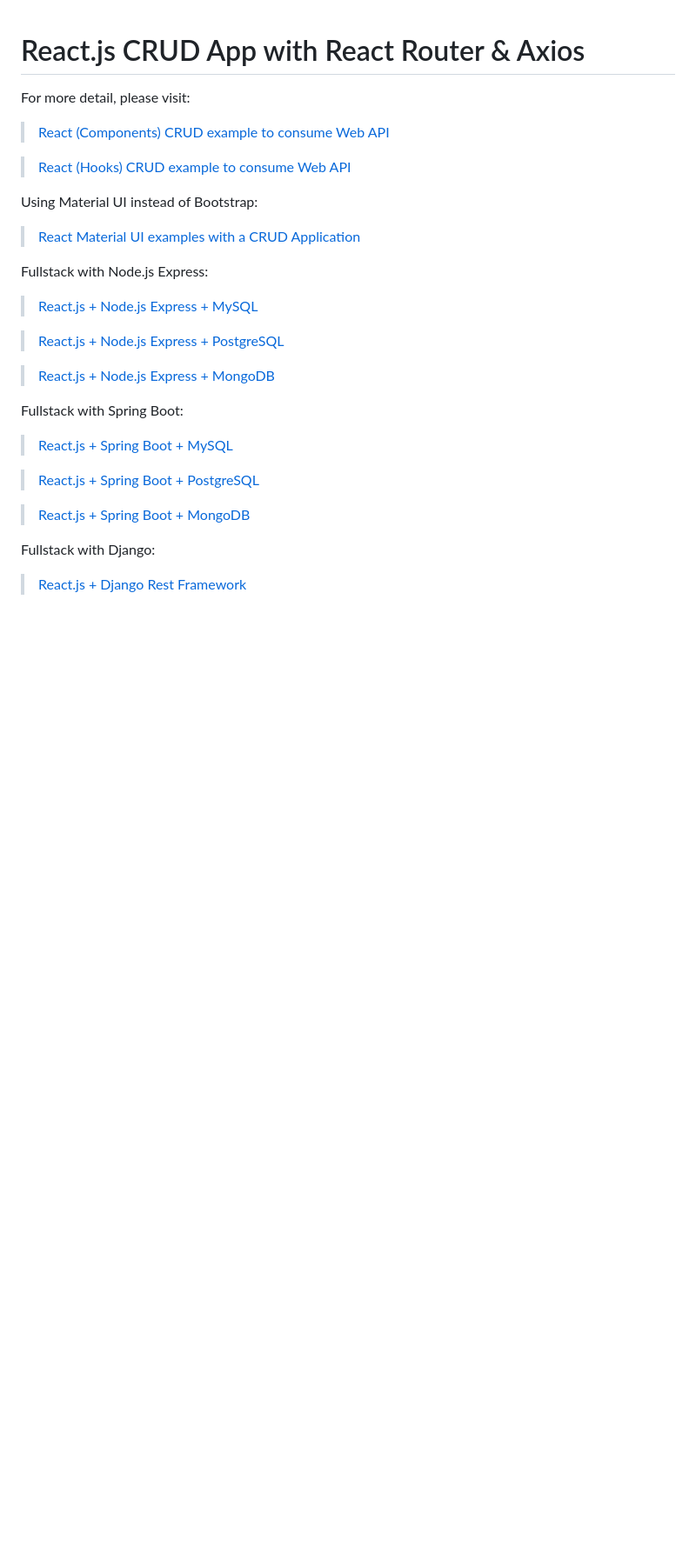
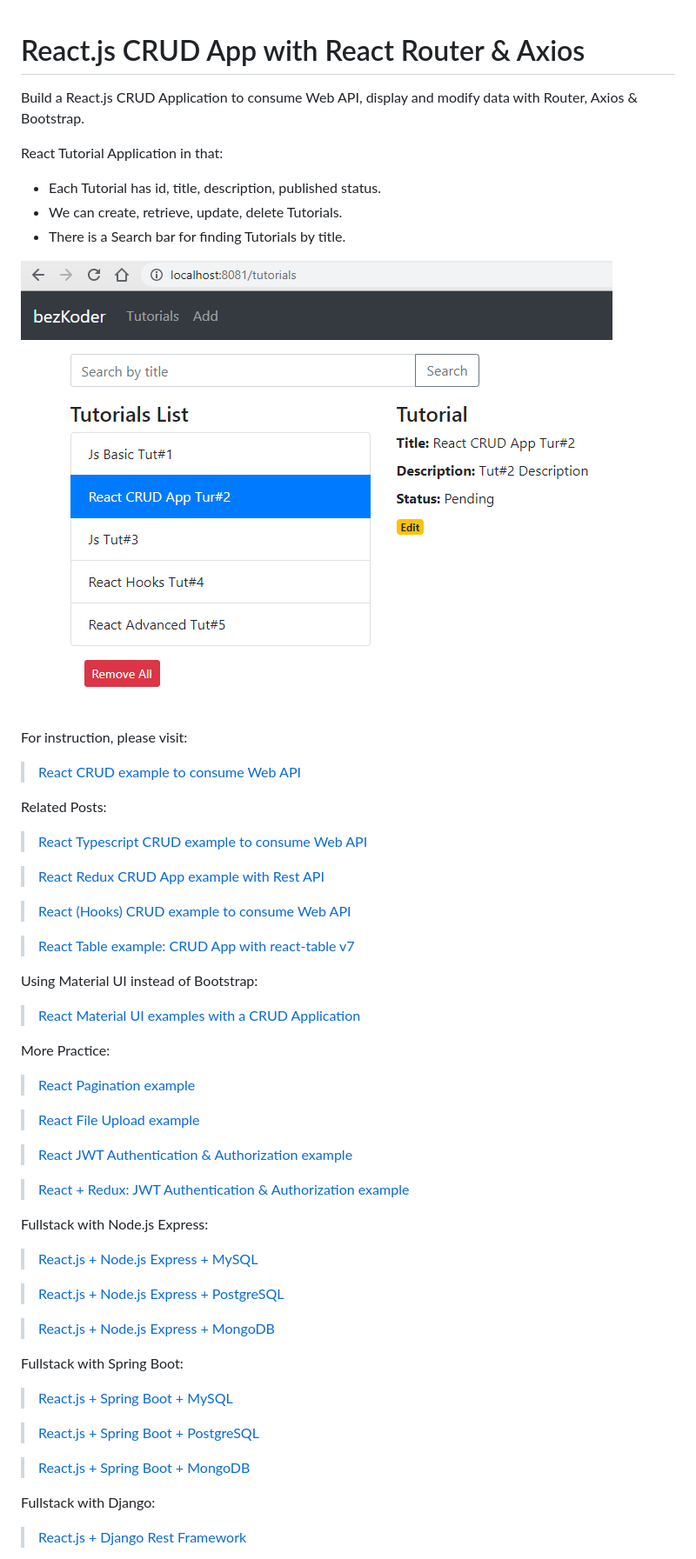
Before and after one commit to bezkoder/react-crud-web-api, a Markdown page: README.md, the part around the change. Shown at 87% size. Rendered like a GitHub page; pictures changed too: react-crud-example-web-api-demo.png (added); blank space fills up the shorter version.

Commit message:
add references

```diff
--- a/README.md
+++ b/README.md
@@ -1,12 +1,37 @@
 # React.js CRUD App with React Router & Axios
 
-For more detail, please visit:
-> [React (Components) CRUD example to consume Web API](https://bezkoder.com/react-crud-web-api/)
+Build a React.js CRUD Application to consume Web API, display and modify data with Router, Axios & Bootstrap.
+
+React Tutorial Application in that:
+- Each Tutorial has id, title, description, published status.
+- We can create, retrieve, update, delete Tutorials.
+- There is a Search bar for finding Tutorials by title.
+
+![react-crud-example-web-api-demo](react-crud-example-web-api-demo.png)
+
+For instruction, please visit:
+> [React CRUD example to consume Web API](https://bezkoder.com/react-crud-web-api/)
+
+Related Posts:
+> [React Typescript CRUD example to consume Web API](https://bezkoder.com/react-typescript-axios/)
+
+> [React Redux CRUD App example with Rest API](https://bezkoder.com/react-redux-crud-example/)
 
 > [React (Hooks) CRUD example to consume Web API](https://bezkoder.com/react-hooks-crud-axios-api/)
 
+> [React Table example: CRUD App with react-table v7](https://bezkoder.com/react-table-example-hooks-crud/)
+
 Using Material UI instead of Bootstrap:
 > [React Material UI examples with a CRUD Application](https://bezkoder.com/react-material-ui-examples-crud/)
+
+More Practice:
+> [React Pagination example](https://bezkoder.com/react-pagination-material-ui/)
+
+> [React File Upload example](https://bezkoder.com/react-file-upload-axios/)
+
+> [React JWT Authentication & Authorization example](https://bezkoder.com/react-jwt-auth/)
+
+> [React + Redux: JWT Authentication & Authorization example](https://bezkoder.com/react-redux-jwt-auth/)
 
 Fullstack with Node.js Express:
 > [React.js + Node.js Express + MySQL](https://bezkoder.com/react-node-express-mysql/)
```
